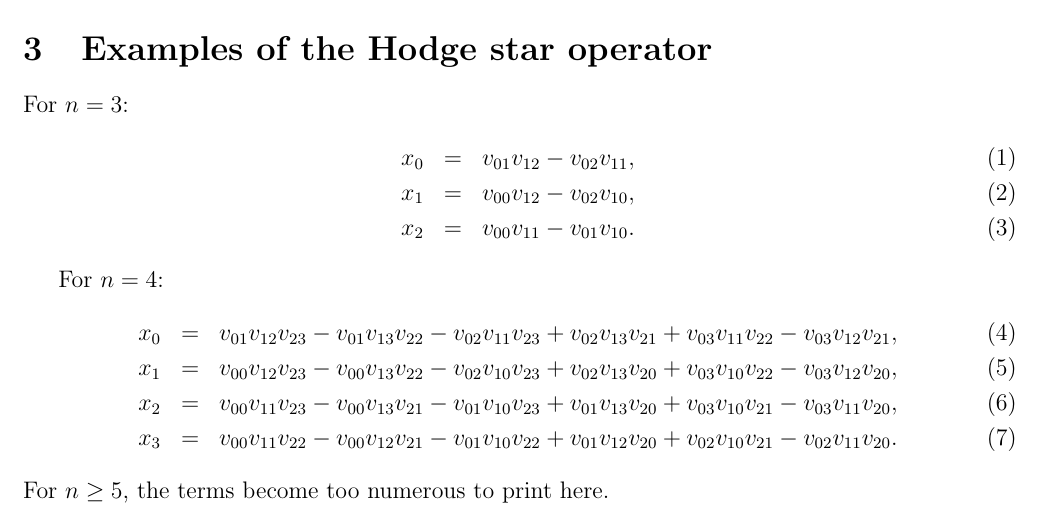
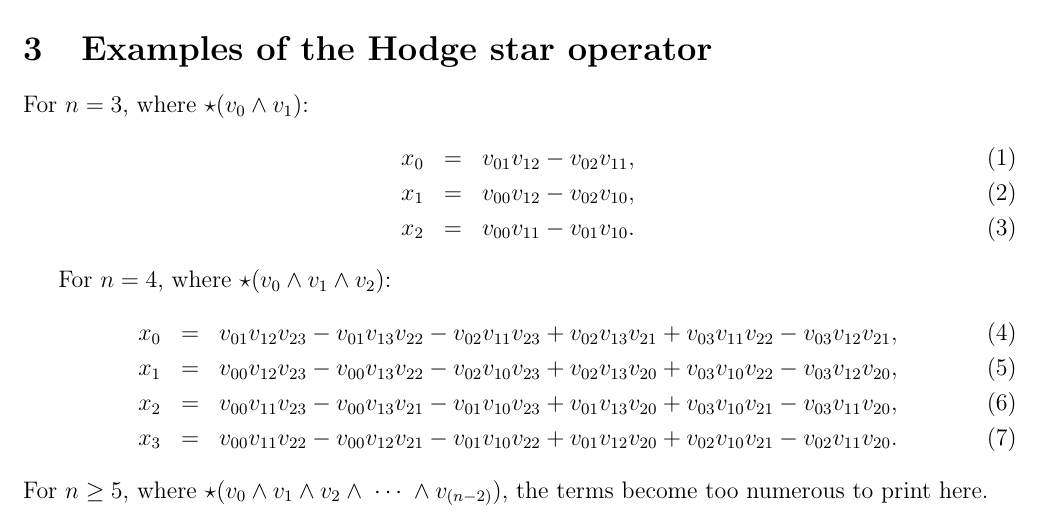
Before and after one commit to sjhalayka/papers, a LaTeX paper (claude_op/bezier_escape.tex): part of page 6 of 6, cut so that both start at the same text. Compiled offline with pdfLaTeX.

Commit message:
Add files via upload

```diff
--- a/claude_op/bezier_escape.tex
+++ b/claude_op/bezier_escape.tex
@@ -327,14 +327,14 @@ Note that the Hodge star operator (e.g. $\star(a \wedge b)$) and the cross produ
 \end{figure}
 
 \section{Examples of the Hodge star operator}
-For $n = 3$:
+For $n = 3$, where $\star(v_{0} \wedge v_{1})$:
 \begin{eqnarray}
 x_{0} &=& v_{01} v_{12} - v_{02} v_{11},\\
 x_{1} &=& v_{00} v_{12} - v_{02} v_{10},\\
 x_{2} &=& v_{00} v_{11} - v_{01} v_{10}.
 \end{eqnarray}
 
-For $n = 4$:
+For $n = 4$, where $\star(v_{0} \wedge v_{1} \wedge v_{2})$:
 \begin{eqnarray}
 x_{0} &=&
    v_{01} v_{12} v_{23}
@@ -365,7 +365,7 @@ x_{3} &=&
  + v_{02} v_{10} v_{21}
  - v_{02} v_{11} v_{20}.
 \end{eqnarray}
-For $n \ge 5$, the terms become too numerous to print here.
+For $n \ge 5$, where $\star(v_{0} \wedge v_{1} \wedge v_{2} \wedge\;\cdots\;\wedge v_{(n - 2)})$, the terms become too numerous to print here.
 
 
 
```
Also changed, not shown: claude_op/bezier_escape.pdf.
